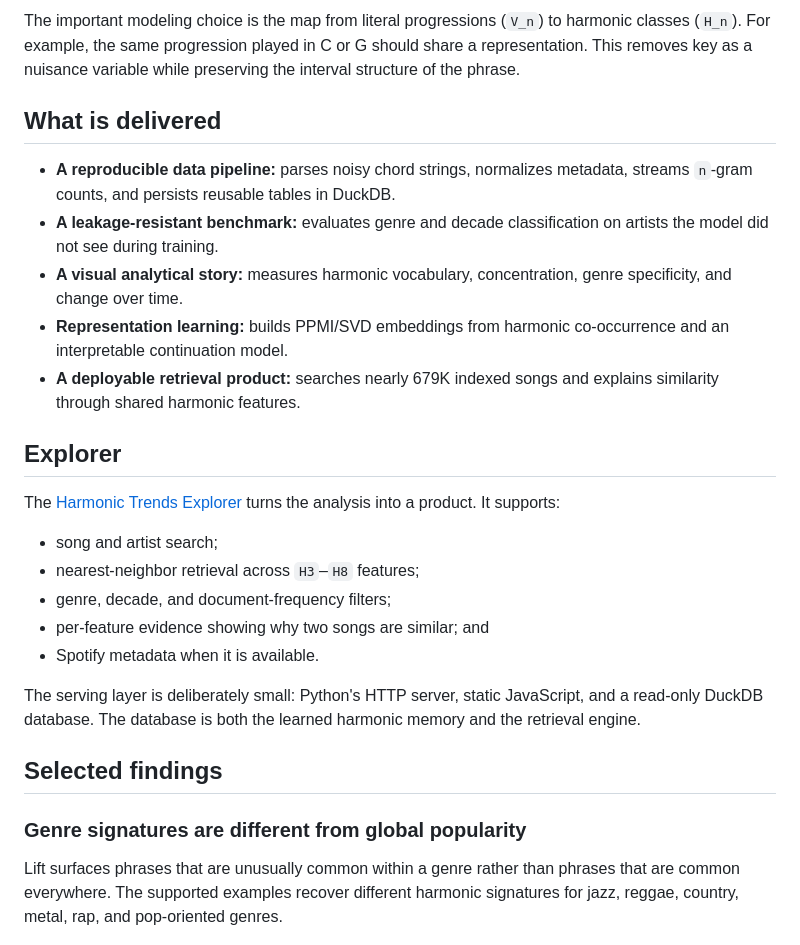
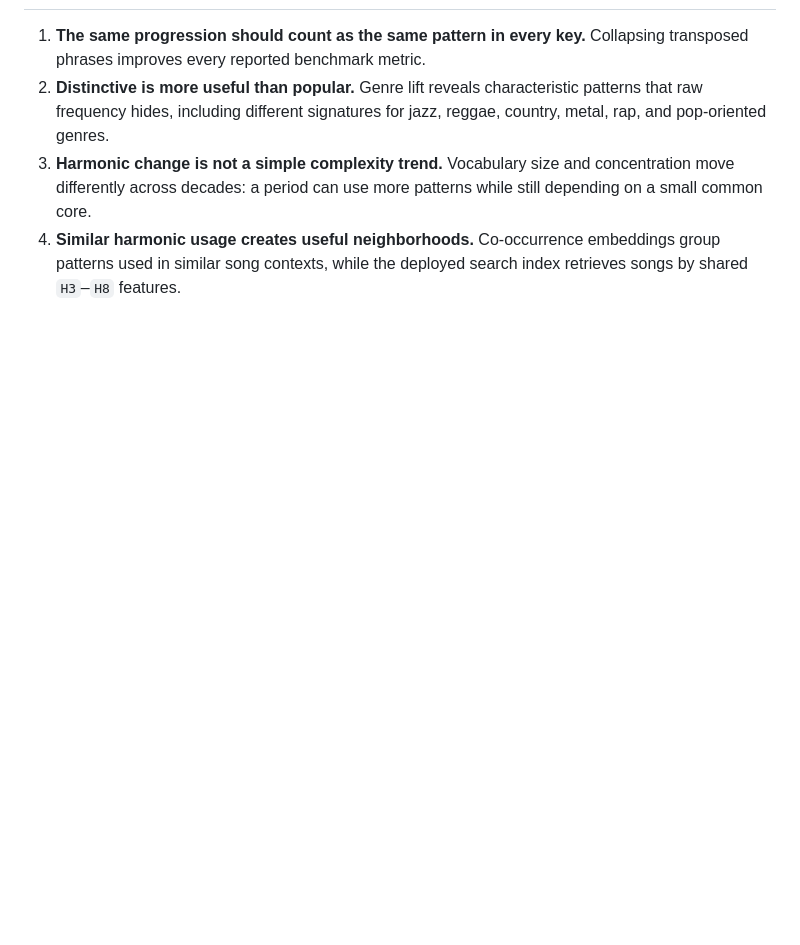
Before and after one commit to juansalinas2/harmonic-trends, a Markdown page: README.md, the part around one of its changes. Rendered like a GitHub page; blank space fills up the shorter version.

```diff
--- a/README.md
+++ b/README.md
@@ -76,44 +42,14 @@ flowchart LR
-The important modeling choice is the map from literal progressions (`V_n`) to
-harmonic classes (`H_n`). For example, the same progression played in C or G
-should share a representation. This removes key as a nuisance variable while
-preserving the interval structure of the phrase.
-
-## What is delivered
-
-- **A reproducible data pipeline:** parses noisy chord strings, normalizes
-  metadata, streams `n`-gram counts, and persists reusable tables in DuckDB.
-- **A leakage-resistant benchmark:** evaluates genre and decade classification
-  on artists the model did not see during training.
-- **A visual analytical story:** measures harmonic vocabulary, concentration,
-  genre specificity, and change over time.
-- **Representation learning:** builds PPMI/SVD embeddings from harmonic
-  co-occurrence and an interpretable continuation model.
-- **A deployable retrieval product:** searches nearly 679K indexed songs and
-  explains similarity through shared harmonic features.
-
-## Explorer
-
-The [Harmonic Trends Explorer](https://huggingface.co/spaces/juansalinas2/harmonic-trends-explorer)
-turns the analysis into a product. It supports:
-
-- song and artist search;
-- nearest-neighbor retrieval across `H3`–`H8` features;
-- genre, decade, and document-frequency filters;
-- per-feature evidence showing why two songs are similar; and
-- Spotify metadata when it is available.
-
-The serving layer is deliberately small: Python's HTTP server, static
-JavaScript, and a read-only DuckDB database. The database is both the learned
-harmonic memory and the retrieval engine.
-
-## Selected findings
-
-### Genre signatures are different from global popularity
-
-Lift surfaces phrases that are unusually common within a genre rather than
-phrases that are common everywhere. The supported examples recover different
-harmonic signatures for jazz, reggae, country, metal, rap, and pop-oriented
-genres.
+1. **The same progression should count as the same pattern in every key.**
+   Collapsing transposed phrases improves every reported benchmark metric.
+2. **Distinctive is more useful than popular.** Genre lift reveals characteristic
+   patterns that raw frequency hides, including different signatures for jazz,
+   reggae, country, metal, rap, and pop-oriented genres.
+3. **Harmonic change is not a simple complexity trend.** Vocabulary size and
+   concentration move differently across decades: a period can use more patterns
+   while still depending on a small common core.
+4. **Similar harmonic usage creates useful neighborhoods.** Co-occurrence
+   embeddings group patterns used in similar song contexts, while the deployed
+   search index retrieves songs by shared `H3`–`H8` features.
 
 ![Most distinctive harmonic n-gram by genre](docs/assets/genre_distinctive_ngrams.png)
 
```
Also changed, not shown: other parts of README.md (+54 -143 lines).
